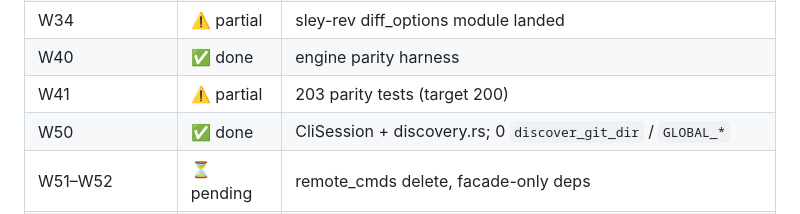
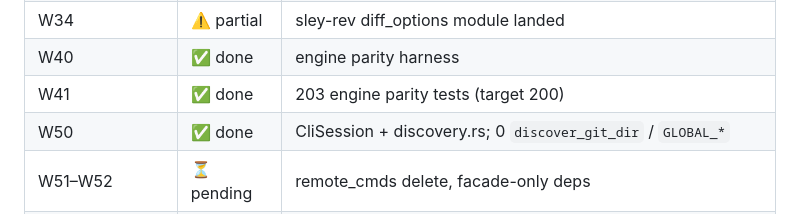
Before and after one commit to HeddleCo/sley, a Markdown page: docs/plans/pre-alpha-cleanup.md, the part around the change. Drawn GitHub-style.

Commit message:
docs: mark W41 complete (203 parity tests)

```diff
--- a/docs/plans/pre-alpha-cleanup.md
+++ b/docs/plans/pre-alpha-cleanup.md
@@ -20,7 +20,7 @@
 | W33 | ✅ done | 0 `parse_*_options` remaining |
 | W34 | ⚠️ partial | sley-rev diff_options module landed |
 | W40 | ✅ done | engine parity harness |
-| W41 | ⚠️ partial | 203 parity tests (target 200) |
+| W41 | ✅ done | 203 engine parity tests (target 200) |
 | W50 | ✅ done | CliSession + discovery.rs; 0 `discover_git_dir` / `GLOBAL_*` |
 | W51–W52 | ⏳ pending | remote_cmds delete, facade-only deps |
 | W52a | ✅ done | hooks + env-aware OpenOptions in sley facade |
```
